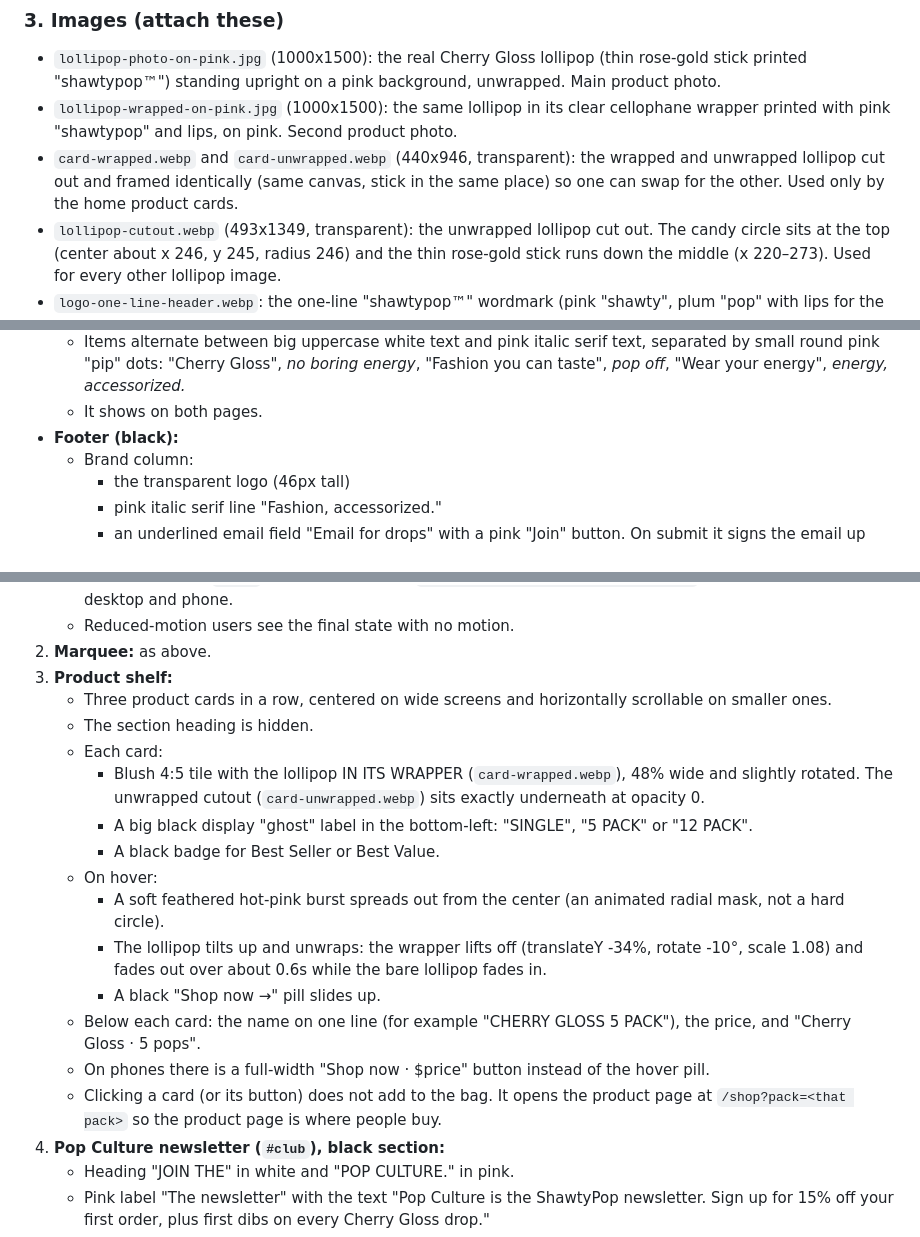
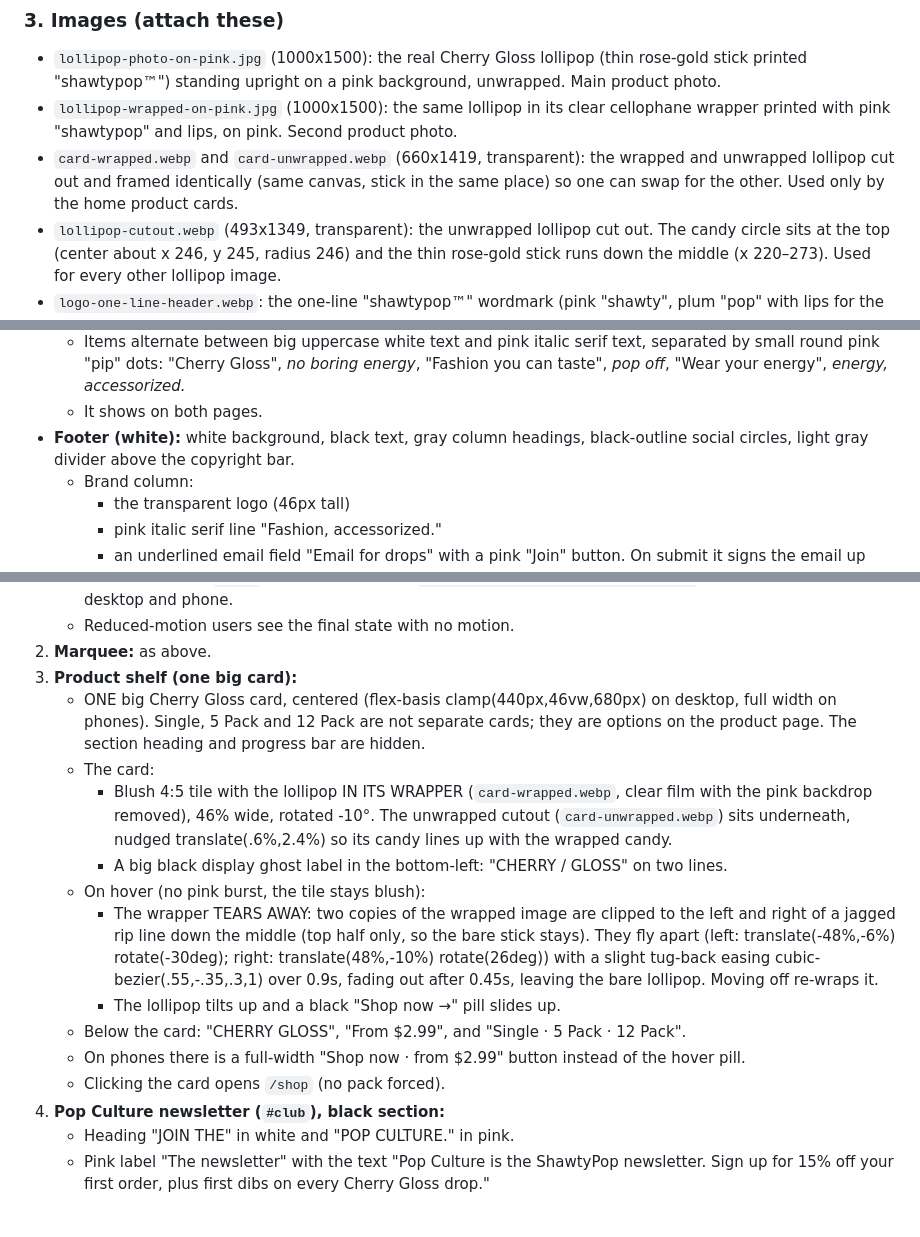
Before and after one commit to ShawtyPop/shawtypop, a Markdown page: docs/REBUILD-PROMPT.md, 3 parts joined by grey strips. Rendered like a GitHub page.

Commit message:
Rebuild prompt: one big tear-away card, white footer
Co-Authored-By: Claude Opus 5.5 (1M context) <noreply@anthropic.com>
Claude-Session: https://claude.ai/code/session_01254kvEBD9jd1f8ZQVgzLaR

```diff
--- a/docs/REBUILD-PROMPT.md
+++ b/docs/REBUILD-PROMPT.md
@@ -74,7 +74,7 @@ If I attached `index-backup.html`, put it at `public/index.html` unchanged and s
 
 - `lollipop-photo-on-pink.jpg` (1000x1500): the real Cherry Gloss lollipop (thin rose-gold stick printed "shawtypop™") standing upright on a pink background, unwrapped. Main product photo.
 - `lollipop-wrapped-on-pink.jpg` (1000x1500): the same lollipop in its clear cellophane wrapper printed with pink "shawtypop" and lips, on pink. Second product photo.
-- `card-wrapped.webp` and `card-unwrapped.webp` (440x946, transparent): the wrapped and unwrapped lollipop cut out and framed identically (same canvas, stick in the same place) so one can swap for the other. Used only by the home product cards.
+- `card-wrapped.webp` and `card-unwrapped.webp` (660x1419, transparent): the wrapped and unwrapped lollipop cut out and framed identically (same canvas, stick in the same place) so one can swap for the other. Used only by the home product cards.
 - `lollipop-cutout.webp` (493x1349, transparent): the unwrapped lollipop cut out. The candy circle sits at the top (center about x 246, y 245, radius 246) and the thin rose-gold stick runs down the middle (x 220–273). Used for every other lollipop image.
 - `logo-one-line-header.webp`: the one-line "shawtypop™" wordmark (pink "shawty", plum "pop" with lips for the o). Used in the header, the mobile menu and the password gate.
 - `logo-transparent-footer.webp`: the transparent wordmark for the footer brand column (46px tall).
@@ -124,7 +124,7 @@ If I attached `index-backup.html`, put it at `public/index.html` unchanged and s
   - Black band scrolling left on a loop over 34s.
   - Items alternate between big uppercase white text and pink italic serif text, separated by small round pink "pip" dots: "Cherry Gloss", *no boring energy*, "Fashion you can taste", *pop off*, "Wear your energy", *energy, accessorized.*
   - It shows on both pages.
-- **Footer (black):**
+- **Footer (white):** white background, black text, gray column headings, black-outline social circles, light gray divider above the copyright bar.
   - Brand column:
     - the transparent logo (46px tall)
     - pink italic serif line "Fashion, accessorized."
@@ -228,20 +228,17 @@ Sections in order:
    - A white pill button "Shop now →" (class `pop__shop`) sits centered right under the lollipop, above the Scroll cue, and links to `/shop`. Its bottom offset is `calc(clamp(18px,3.4vh,40px) + 66px)` so it shows at scroll 0 on desktop and phone.
    - Reduced-motion users see the final state with no motion.
 2. **Marquee:** as above.
-3. **Product shelf:**
-   - Three product cards in a row, centered on wide screens and horizontally scrollable on smaller ones.
-   - The section heading is hidden.
-   - Each card:
-     - Blush 4:5 tile with the lollipop IN ITS WRAPPER (`card-wrapped.webp`), 48% wide and slightly rotated. The unwrapped cutout (`card-unwrapped.webp`) sits exactly underneath at opacity 0.
-     - A big black display "ghost" label in the bottom-left: "SINGLE", "5 PACK" or "12 PACK".
-     - A black badge for Best Seller or Best Value.
-   - On hover:
-     - A soft feathered hot-pink burst spreads out from the center (an animated radial mask, not a hard circle).
-     - The lollipop tilts up and unwraps: the wrapper lifts off (translateY -34%, rotate -10°, scale 1.08) and fades out over about 0.6s while the bare lollipop fades in.
-     - A black "Shop now →" pill slides up.
-   - Below each card: the name on one line (for example "CHERRY GLOSS 5 PACK"), the price, and "Cherry Gloss · 5 pops".
-   - On phones there is a full-width "Shop now · $price" button instead of the hover pill.
-   - Clicking a card (or its button) does not add to the bag. It opens the product page at `/shop?pack=<that pack>` so the product page is where people buy.
+3. **Product shelf (one big card):**
+   - ONE big Cherry Gloss card, centered (flex-basis clamp(440px,46vw,680px) on desktop, full width on phones). Single, 5 Pack and 12 Pack are not separate cards; they are options on the product page. The section heading and progress bar are hidden.
+   - The card:
+     - Blush 4:5 tile with the lollipop IN ITS WRAPPER (`card-wrapped.webp`, clear film with the pink backdrop removed), 46% wide, rotated -10°. The unwrapped cutout (`card-unwrapped.webp`) sits underneath, nudged translate(.6%,2.4%) so its candy lines up with the wrapped candy.
+     - A big black display ghost label in the bottom-left: "CHERRY / GLOSS" on two lines.
+   - On hover (no pink burst, the tile stays blush):
+     - The wrapper TEARS AWAY: two copies of the wrapped image are clipped to the left and right of a jagged rip line down the middle (top half only, so the bare stick stays). They fly apart (left: translate(-48%,-6%) rotate(-30deg); right: translate(48%,-10%) rotate(26deg)) with a slight tug-back easing cubic-bezier(.55,-.35,.3,1) over 0.9s, fading out after 0.45s, leaving the bare lollipop. Moving off re-wraps it.
+     - The lollipop tilts up and a black "Shop now →" pill slides up.
+   - Below the card: "CHERRY GLOSS", "From $2.99", and "Single · 5 Pack · 12 Pack".
+   - On phones there is a full-width "Shop now · from $2.99" button instead of the hover pill.
+   - Clicking the card opens `/shop` (no pack forced).
 4. **Pop Culture newsletter (`#club`), black section:**
    - Heading "JOIN THE" in white and "POP CULTURE." in pink.
    - Pink label "The newsletter" with the text "Pop Culture is the ShawtyPop newsletter. Sign up for 15% off your first order, plus first dibs on every Cherry Gloss drop."
```
